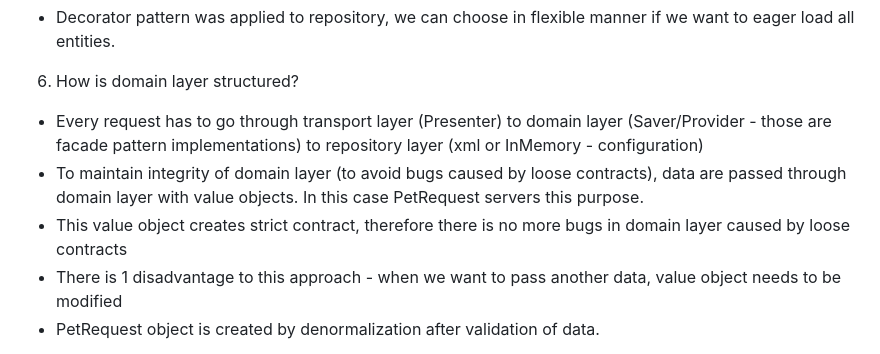
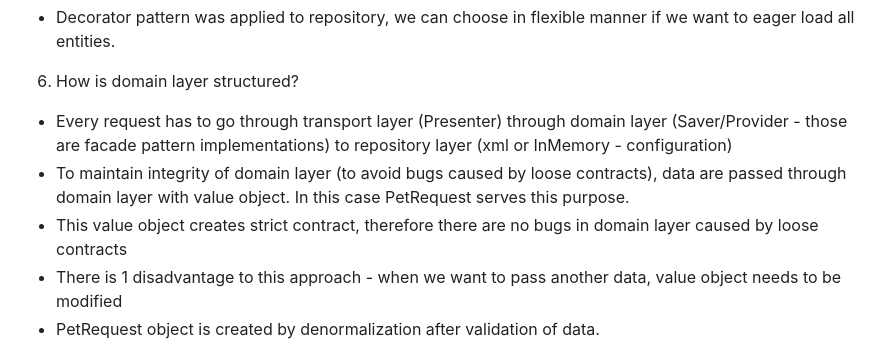
Before and after one commit to marhusar/pet-store, a Markdown page: readme.md, the part around one of its changes. Drawn GitHub-style.

```diff
--- a/readme.md
+++ b/readme.md
@@ -93,9 +93,9 @@ Key decisions
 
 6. How is domain layer structured?
 
-- Every request has to go through transport layer (Presenter) to domain layer (Saver/Provider - those are facade pattern implementations) to repository layer (xml or InMemory - configuration)
-- To maintain integrity of domain layer (to avoid bugs caused by loose contracts), data are passed through domain layer with value objects. In this case PetRequest servers this purpose.
-- This value object creates strict contract, therefore there is no more bugs in domain layer caused by loose contracts
+- Every request has to go through transport layer (Presenter) through domain layer (Saver/Provider - those are facade pattern implementations) to repository layer (xml or InMemory - configuration)
+- To maintain integrity of domain layer (to avoid bugs caused by loose contracts), data are passed through domain layer with value object. In this case PetRequest serves this purpose.
+- This value object creates strict contract, therefore there are no bugs in domain layer caused by loose contracts
 - There is 1 disadvantage to this approach - when we want to pass another data, value object needs to be modified
 - PetRequest object is created by denormalization after validation of data.
 
```
Also changed, not shown: other parts of readme.md (+2 -2 lines).
